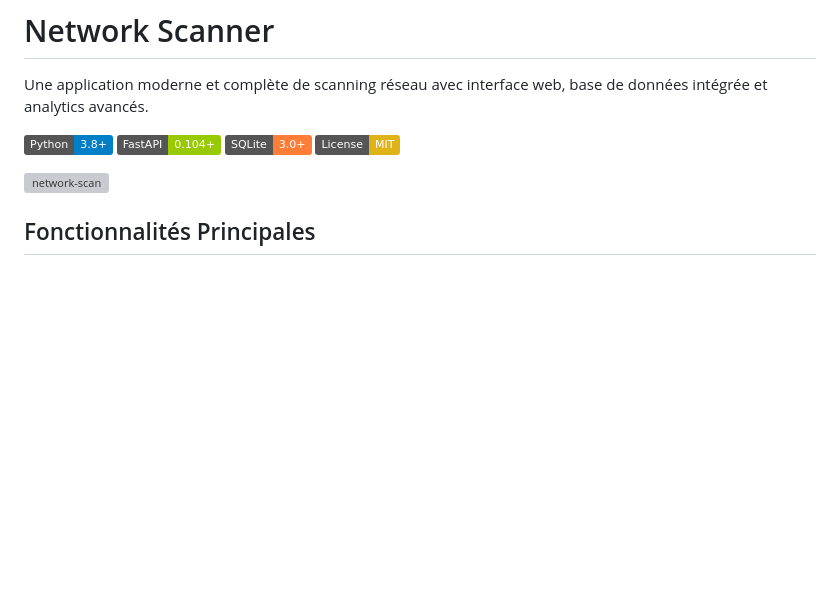
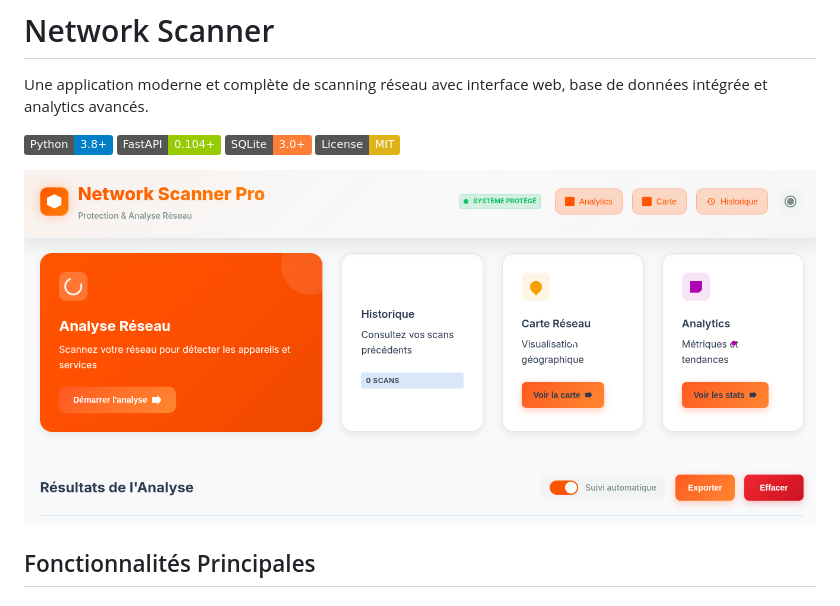
Before and after one commit to anis-metref/network-scanport, a Markdown page: README.md, the part around the change. GitHub-like rendering; badges without logos; blank space fills up the shorter version; grey boxes are pictures that could not be loaded.

```diff
--- a/README.md
+++ b/README.md
@@ -7,7 +7,7 @@ Une application moderne et complète de scanning réseau avec interface web, bas
 ![SQLite](https://img.shields.io/badge/SQLite-3.0+-orange.svg)
 ![License](https://img.shields.io/badge/License-MIT-yellow.svg)
 
-![network-scan](.screenshot.png)
+![network-scan](./screenshot.png)
 
 
 ##  Fonctionnalités Principales
```
